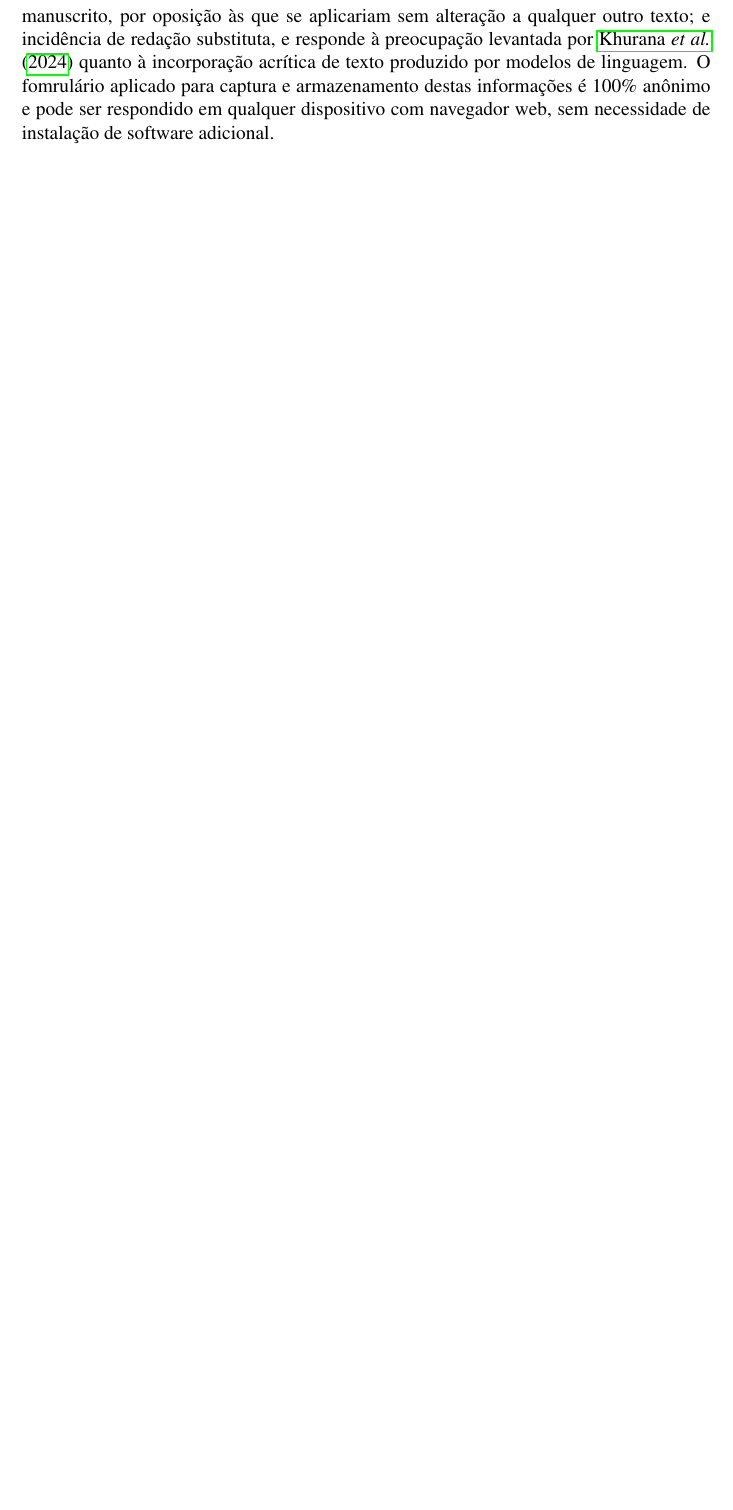
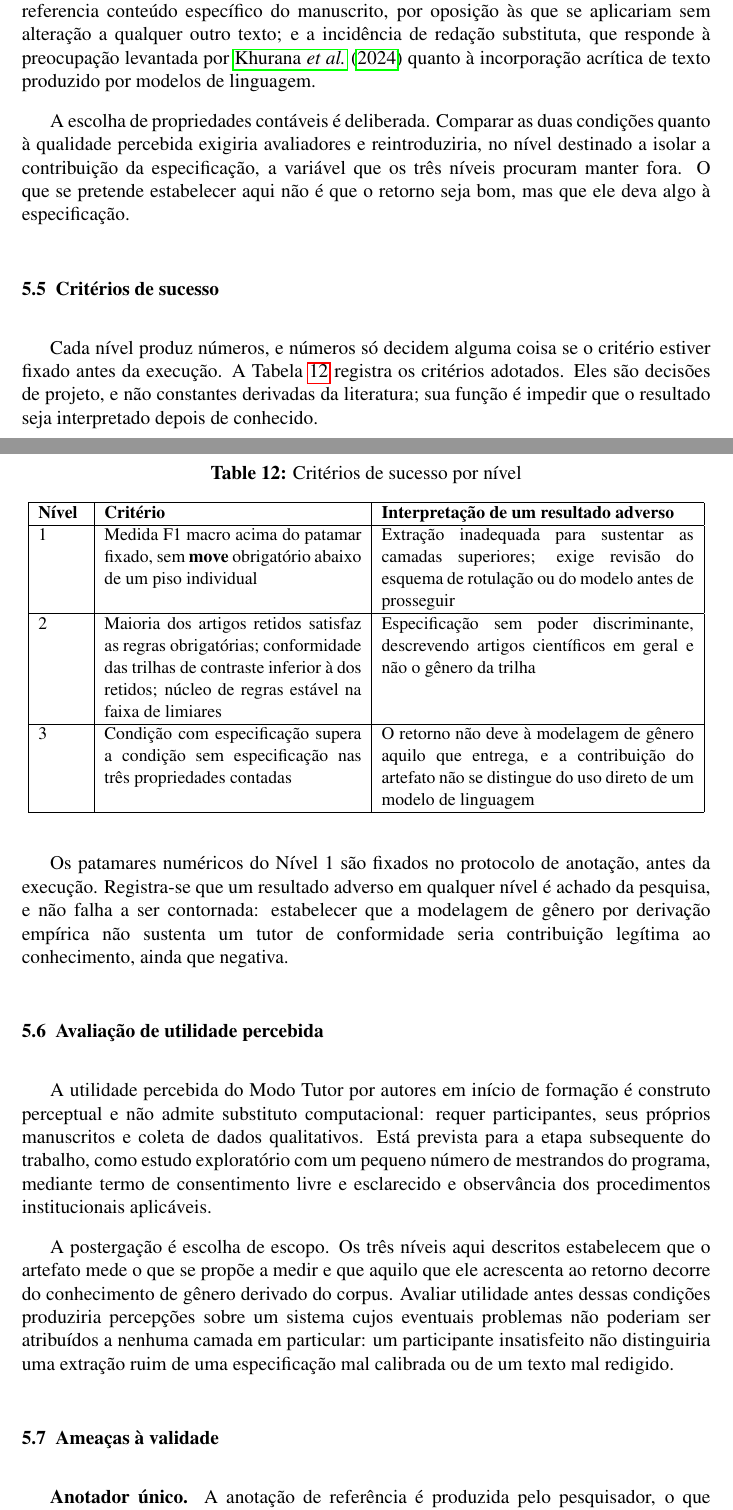
Before and after one commit to felipepamaro/qualificacao, a LaTeX thesis (Modelo_Unirio.tex, which reads 02_Textual/C6_Metodo_avaliacao.tex): part of page 41 of 43 before the commit and two parts of pages 40 and 41 of 44 after it, the two joined at a grey line, cut so that both start at the same text, the shorter picture padded with empty space. Compiled offline with pdfLaTeX.

Commit message:
Ultima mudança antes da mudança estrutural

```diff
--- a/02_Textual/C6_Metodo_avaliacao.tex
+++ b/02_Textual/C6_Metodo_avaliacao.tex
@@ -62,26 +78,45 @@ O terceiro nível responde a uma objeção previsível: em que medida o retorno
-As saídas são comparadas quanto a propriedades verificáveis por contagem: proporção que declara o suporte quantitativo da regra; proporção que referencia conteúdo específico do manuscrito, por oposição às que se aplicariam sem alteração a qualquer outro texto; e incidência de redação substituta, e responde à preocupação levantada por \citeonline{WhyandWhen} quanto à incorporação acrítica de texto produzido por modelos de linguagem. O fomrulário aplicado para captura e armazenamento destas informações é 100\% anônimo e pode ser respondido em qualquer dispositivo com navegador web, sem necessidade de instalação de software adicional.
+O terceiro nível responde a uma objeção previsível: em que medida o retorno do artefato difere daquele que se obteria pedindo a um modelo de linguagem que comentasse o manuscrito.
 
-% \section{Avaliação de utilidade percebida}
-% \label{sec:utilidade-futura}
+Realiza-se uma ablação sobre os artigos retidos, gerando o retorno em duas condições, com e sem a Especificação de Gênero disponível ao componente de composição, mantidos o mesmo modelo, a mesma instrução geral e o mesmo manuscrito. A comparação recai sobre propriedades verificáveis por contagem, e não sobre juízo de qualidade: a proporção de observações que declaram o suporte quantitativo da regra invocada; a proporção que referencia conteúdo específico do manuscrito, por oposição às que se aplicariam sem alteração a qualquer outro texto; e a incidência de redação substituta, que responde à preocupação levantada por \citeonline{WhyandWhen} quanto à incorporação acrítica de texto produzido por modelos de linguagem.
 
-% A utilidade percebida do Modo Tutor por autores em início de formação é construto perceptual e não admite substituto computacional: requer participantes, seus próprios manuscritos e coleta de dados qualitativos. Está prevista para a etapa subsequente do trabalho, como estudo exploratório com pequeno número de mestrandos do programa, mediante termo de consentimento livre e esclarecido e observância dos procedimentos institucionais aplicáveis.
+A escolha de propriedades contáveis é deliberada. Comparar as duas condições quanto à qualidade percebida exigiria avaliadores e reintroduziria, no nível destinado a isolar a contribuição da especificação, a variável que os três níveis procuram manter fora. O que se pretende estabelecer aqui não é que o retorno seja bom, mas que ele deva algo à especificação.
 
-% A postergação é escolha de escopo. Os três níveis aqui descritos estabelecem que o artefato mede o que se propõe a medir e que aquilo que ele acrescenta ao retorno decorre do conhecimento de gênero derivado do corpus; avaliar utilidade antes dessas condições produziria percepções sobre um sistema cujos eventuais problemas não poderiam ser atribuídos a nenhuma camada em particular.
 
-% \section{Condições de enriquecimento da avaliação}
-% \label{sec:enriquecimento}
+\section{Critérios de sucesso}
+\label{sec:criterios}
 
-% \textbf{Pluradidade de anotadores} A anotação de referência produzida pelo pesquisador de forma plural, não limitando a poucos pesquisadores testando o mesmo artigo, o que implica ausência de medida de concordância e risco de viés. Mitiga-se fixando o protocolo de anotação antes da inspeção dos resultados do modelo e reportando o padrão de erro em lugar de acurácia absoluta.
+Cada nível produz números, e números só decidem alguma coisa se o critério estiver fixado antes da execução. A Tabela~\ref{tab:criterios} registra os critérios adotados. Eles são decisões de projeto, e não constantes derivadas da literatura; sua função é impedir que o resultado seja interpretado depois de conhecido.
 
-% \section{Ameaças à validade}
-% \label{sec:ameacas}
+\begin{table}[H]
+\centering
+\caption{Critérios de sucesso por nível}
+\label{tab:criterios}
+\small
+\begin{tabular}{|p{1.0cm}|p{5.6cm}|p{6.8cm}|}
+\hline
+\textbf{Nível} & \textbf{Critério} & \textbf{Interpretação de um resultado adverso} \\
+\hline
+1 & Medida F1 macro acima do patamar fixado, sem \textbf{move} obrigatório abaixo de um piso individual & Extração inadequada para sustentar as camadas superiores; exige revisão do esquema de rotulação ou do modelo antes de prosseguir \\
+\hline
+2 & Maioria dos artigos retidos satisfaz as regras obrigatórias; conformidade das trilhas de contraste inferior à dos retidos; núcleo de regras estável na faixa de limiares & Especificação sem poder discriminante, descrevendo artigos científicos em geral e não o gênero da trilha \\
+\hline
+3 & Condição com especificação supera a condição sem especificação nas três propriedades contadas & O retorno não deve à modelagem de gênero aquilo que entrega, e a contribuição do artefato não se distingue do uso direto de um modelo de linguagem \\
+\hline
+\end{tabular}
+\end{table}
 
-% \textbf{Anotador único.} A anotação de referência produzida pelo pesquisador ou por baixa plularidade,o que implica ausência de medida de concordância e risco de viés. Mitiga-se fixando o protocolo de anotação antes da inspeção dos resultados do modelo e reportando o padrão de erro em lugar de acurácia absoluta.
+Os patamares numéricos do Nível~1 são fixados no protocolo de anotação, antes da execução. Registra-se que um resultado adverso em qualquer nível é achado da pesquisa, e não falha a ser contornada: estabelecer que a modelagem de gênero por derivação empírica não sustenta um tutor de conformidade seria contribuição legítima ao conhecimento, ainda que negativa.
 
-% \textbf{Ausência de validação por especialistas.} A pertinência das regras não é submetida a revisores experientes, o que impede detectar regras que a comunidade reconheça e o corpus não revele. Os procedimentos do Nível~2 atestam que as regras descrevem o corpus e discriminam entre comunidades, não que sejam exaustivas.
 
-% \textbf{Trilha única.} Não se sustenta alegação de generalidade a outros gêneros, comunidades ou idiomas; o contraste entre trilhas atenua parcialmente a limitação.
+\section{Avaliação de utilidade percebida}
+\label{sec:utilidade-futura}
 
-% \textbf{Viés de sobrevivência.} O corpus contém apenas artigos aceitos. A retenção estabelece que a especificação é compatível com textos aprovados, não que a não conformidade implique rejeição.
+A utilidade percebida do Modo Tutor por autores em início de formação é construto perceptual e não admite substituto computacional: requer participantes, seus próprios manuscritos e coleta de dados qualitativos. Está prevista para a etapa subsequente do trabalho, como estudo exploratório com um pequeno número de mestrandos do programa, mediante termo de consentimento livre e esclarecido e observância dos procedimentos institucionais aplicáveis.
 
-% \textbf{Dependência entre níveis.} Erros sistemáticos do extrator propagam-se às camadas superiores e podem produzir resultados internamente consistentes e substantivamente equivocados, razão pela qual a caracterização do erro no Nível~1 deve acompanhar a leitura dos demais.
+A postergação é escolha de escopo. Os três níveis aqui descritos estabelecem que o artefato mede o que se propõe a medir e que aquilo que ele acrescenta ao retorno decorre do conhecimento de gênero derivado do corpus. Avaliar utilidade antes dessas condições produziria percepções sobre um sistema cujos eventuais problemas não poderiam ser atribuídos a nenhuma camada em particular: um participante insatisfeito não distinguiria uma extração ruim de uma especificação mal calibrada ou de um texto mal redigido.
+
+
+\section{Ameaças à validade}
+\label{sec:ameacas}
+
+\textbf{Anotador único.} A anotação de referência é produzida pelo pesquisador, o que implica ausência de medida de concordância e risco de viés na direção do comportamento esperado do extrator. Mitiga-se fixando o protocolo de anotação antes da inspeção dos resultados do modelo e reportando o padrão de erro em lugar de acurácia absoluta.
```
Also changed, not shown: 01_Pre_Textual/B_Folha_de_Aprovacao.tex (+6 -6 lines), 02_Textual/C1_Introducao.tex (+4 -4 lines), 03_Pos_Textual/referencias.bib (+0 -1 lines), 02_Textual/C6_Metodo_avaliacao.tex (64 more changed lines).
